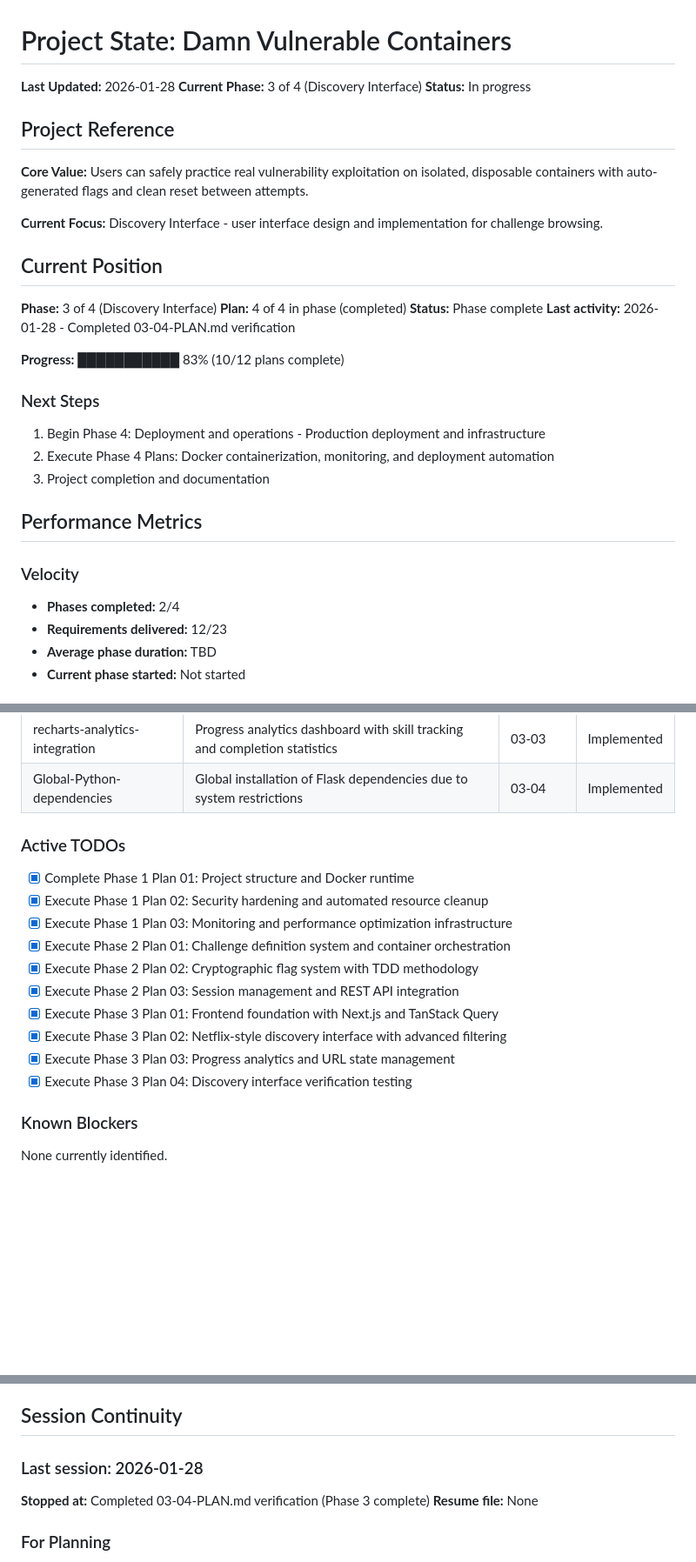
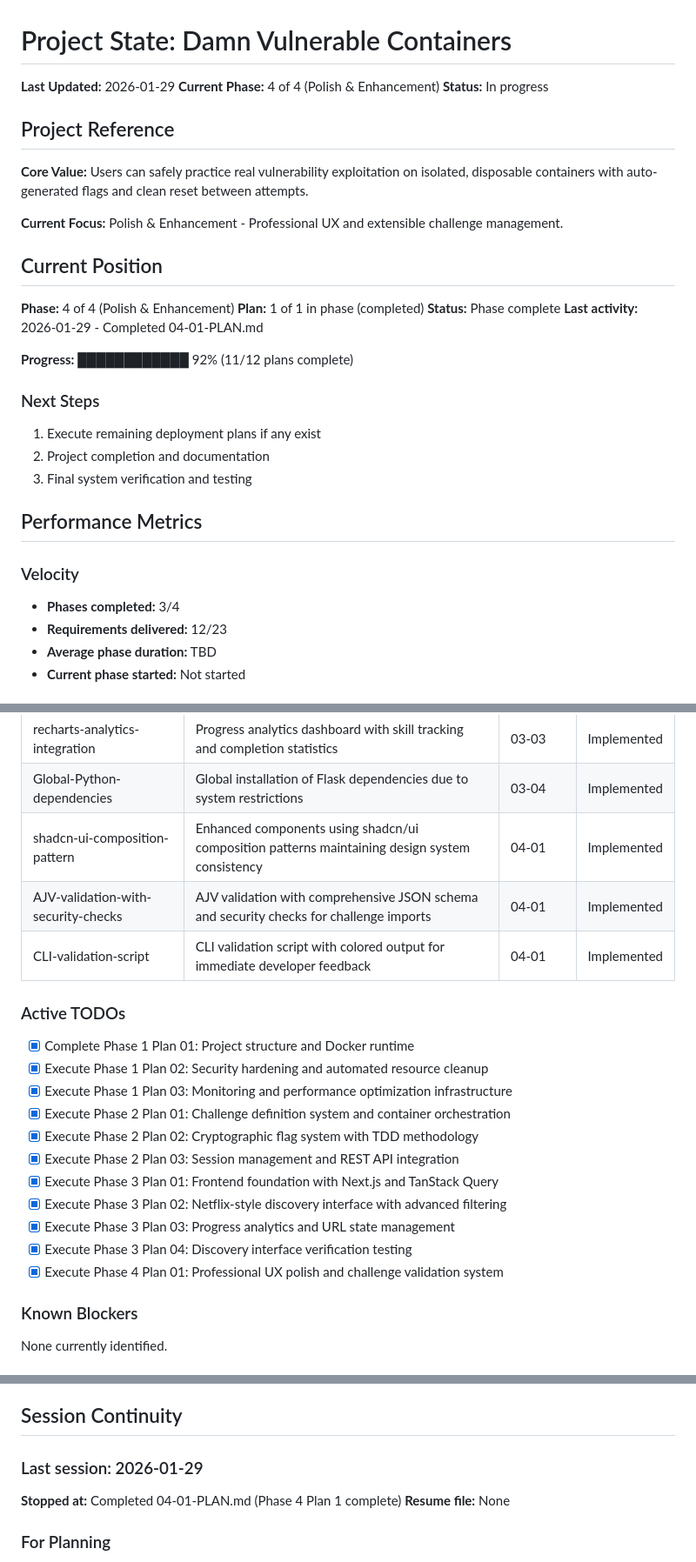
Before and after one commit to markmysler/dvc, a Markdown page: .planning/STATE.md, 3 parts joined by grey strips. Shown at 87% size. Rendered like a GitHub page; blank space fills up the shorter version.

Commit message:
docs(04-01): complete polish enhancement plan
Tasks completed: 2/2
- Enhanced UI Components with shadcn/ui Polish
- Challenge Import Validation System with Security Checks

SUMMARY: .planning/phases/04-polish-enhancement/04-01-SUMMARY.md

```diff
--- a/.planning/STATE.md
+++ b/.planning/STATE.md
@@ -1,33 +1,33 @@
 # Project State: Damn Vulnerable Containers
 
-**Last Updated:** 2026-01-28
-**Current Phase:** 3 of 4 (Discovery Interface)
+**Last Updated:** 2026-01-29
+**Current Phase:** 4 of 4 (Polish & Enhancement)
 **Status:** In progress
 
 ## Project Reference
 
 **Core Value:** Users can safely practice real vulnerability exploitation on isolated, disposable containers with auto-generated flags and clean reset between attempts.
 
-**Current Focus:** Discovery Interface - user interface design and implementation for challenge browsing.
+**Current Focus:** Polish & Enhancement - Professional UX and extensible challenge management.
 
 ## Current Position
 
-**Phase:** 3 of 4 (Discovery Interface)
-**Plan:** 4 of 4 in phase (completed)
+**Phase:** 4 of 4 (Polish & Enhancement)
+**Plan:** 1 of 1 in phase (completed)
 **Status:** Phase complete
-**Last activity:** 2026-01-28 - Completed 03-04-PLAN.md verification
+**Last activity:** 2026-01-29 - Completed 04-01-PLAN.md
 
-**Progress:** ███████████ 83% (10/12 plans complete)
+**Progress:** ████████████ 92% (11/12 plans complete)
 
 ### Next Steps
-1. Begin Phase 4: Deployment and operations - Production deployment and infrastructure
-2. Execute Phase 4 Plans: Docker containerization, monitoring, and deployment automation
-3. Project completion and documentation
+1. Execute remaining deployment plans if any exist
+2. Project completion and documentation
+3. Final system verification and testing
 
 ## Performance Metrics
 
 ### Velocity
-- **Phases completed:** 2/4
+- **Phases completed:** 3/4
 - **Requirements delivered:** 12/23
 - **Average phase duration:** TBD
 - **Current phase started:** Not started
@@ -77,6 +77,9 @@
 | nuqs-URL-state-management | Type-safe URL parameter parsing for shareable filtered views and navigation | 03-03 | Implemented |
 | recharts-analytics-integration | Progress analytics dashboard with skill tracking and completion statistics | 03-03 | Implemented |
 | Global-Python-dependencies | Global installation of Flask dependencies due to system restrictions | 03-04 | Implemented |
+| shadcn-ui-composition-pattern | Enhanced components using shadcn/ui composition patterns maintaining design system consistency | 04-01 | Implemented |
+| AJV-validation-with-security-checks | AJV validation with comprehensive JSON schema and security checks for challenge imports | 04-01 | Implemented |
+| CLI-validation-script | CLI validation script with colored output for immediate developer feedback | 04-01 | Implemented |
 
 ### Active TODOs
 - [x] Complete Phase 1 Plan 01: Project structure and Docker runtime
@@ -89,6 +92,7 @@
 - [x] Execute Phase 3 Plan 02: Netflix-style discovery interface with advanced filtering
 - [x] Execute Phase 3 Plan 03: Progress analytics and URL state management
 - [x] Execute Phase 3 Plan 04: Discovery interface verification testing
+- [x] Execute Phase 4 Plan 01: Professional UX polish and challenge validation system
 
 ### Known Blockers
 None currently identified.
@@ -101,8 +105,8 @@ None currently identified.
 
 ## Session Continuity
 
-### Last session: 2026-01-28
-**Stopped at:** Completed 03-04-PLAN.md verification (Phase 3 complete)
+### Last session: 2026-01-29
+**Stopped at:** Completed 04-01-PLAN.md (Phase 4 Plan 1 complete)
 **Resume file:** None
 
 ### For Planning
```
Also changed, not shown: other parts of .planning/STATE.md (+4 -2 lines), 1 other file.
